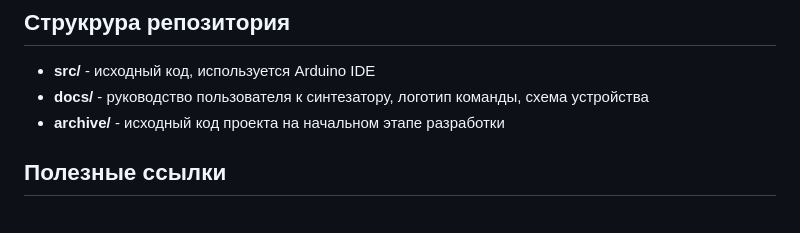
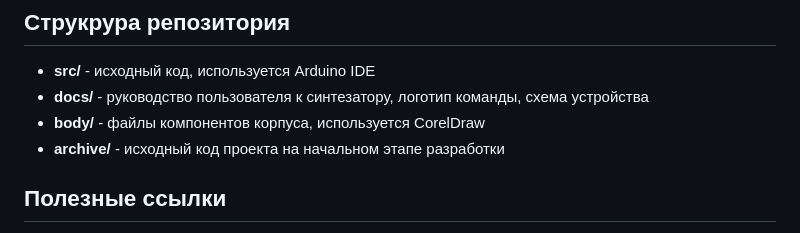
Before and after one commit to German-Nazarov/engineer-project-4sem, a Markdown page: readme.md, the part around one of its changes. Drawn GitHub-style.

```diff
--- a/readme.md
+++ b/readme.md
@@ -6,5 +6,6 @@ DIY синтезатор, разработанный и собранный ко
 ## Струкрура репозитория
 - __src/__ - исходный код, используется Arduino IDE
 - __docs/__ - руководство пользователя к синтезатору, логотип команды, схема устройства
+- __body/__ - файлы компонентов корпуса, используется CorelDraw
 - __archive/__ - исходный код проекта на начальном этапе разработки
 ## Полезные ссылки
```
Also changed, not shown: other parts of readme.md (+2 -1 lines).
